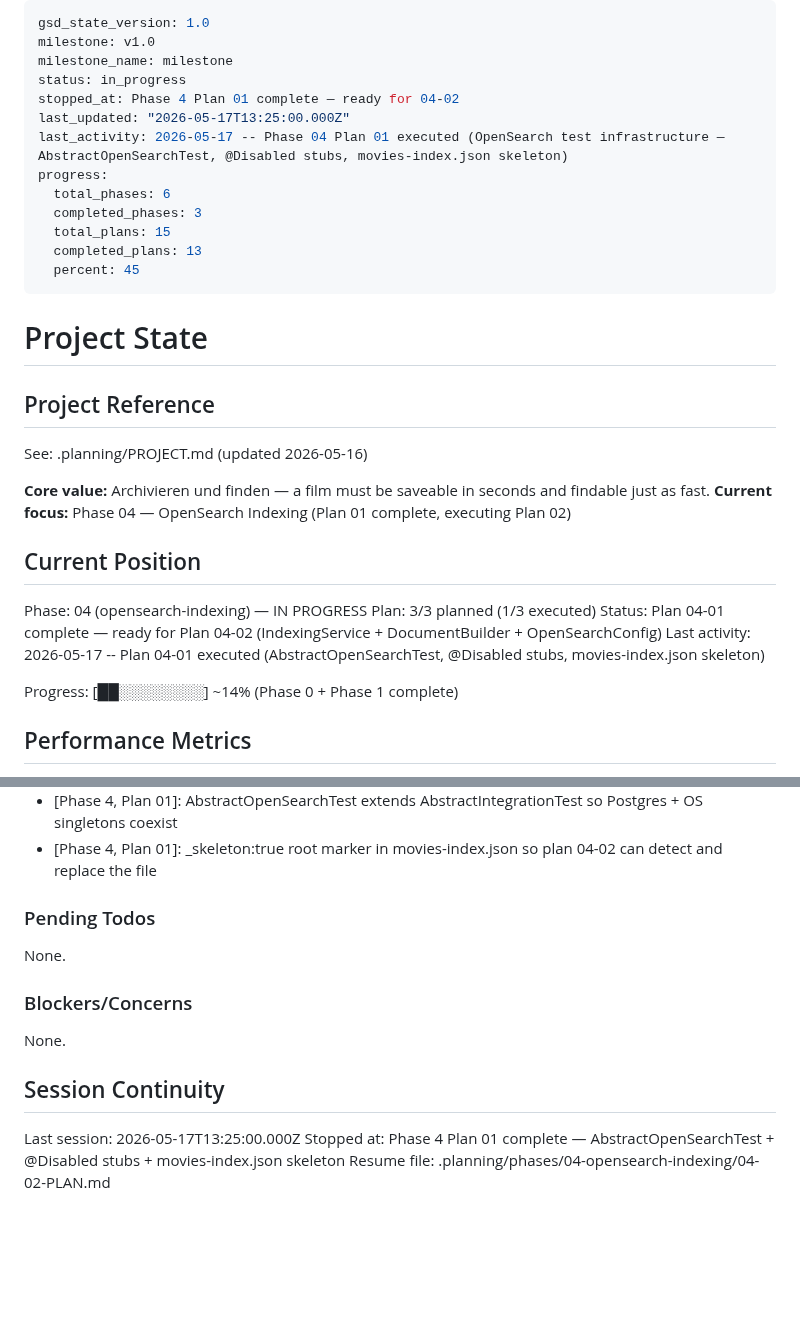
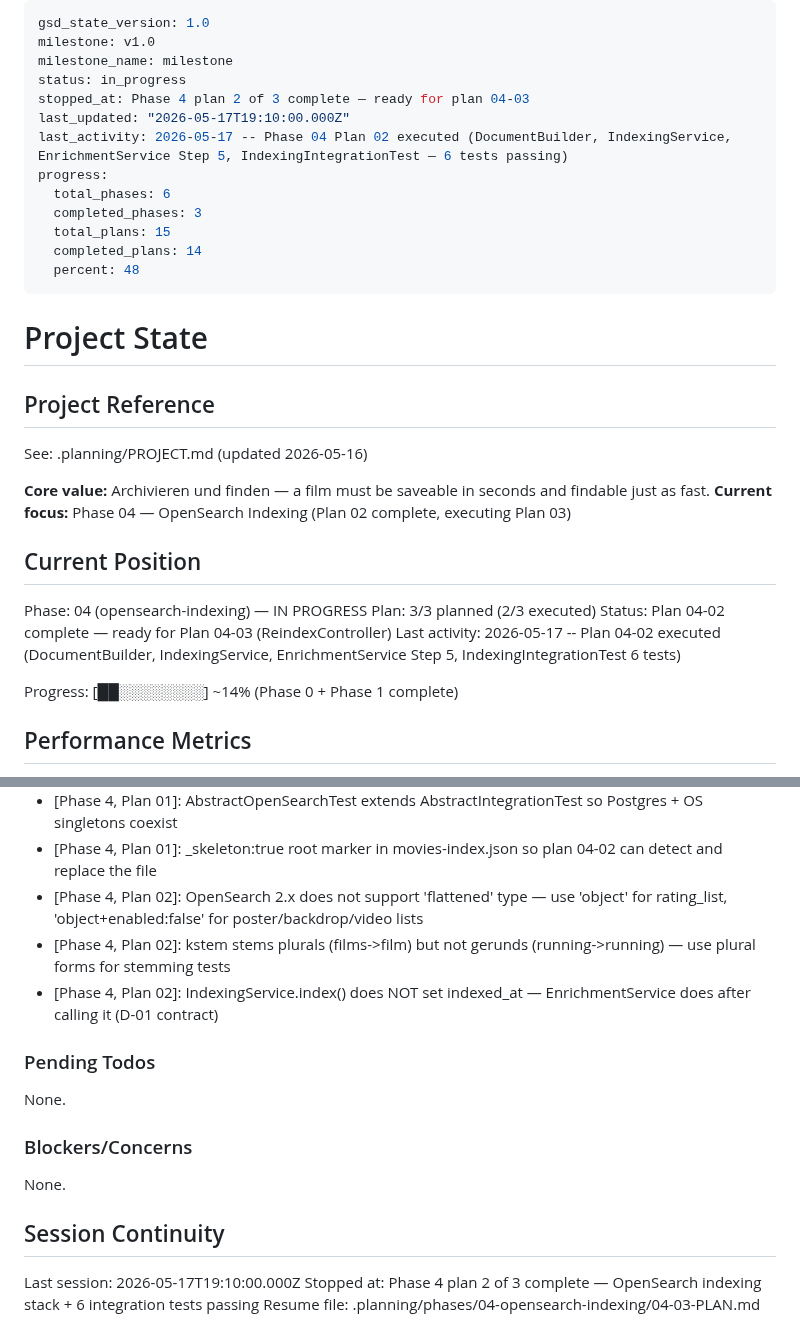
Before and after one commit to simon-reich/movie-archive, a Markdown page: .planning/STATE.md, 2 parts joined by grey strips. GitHub-like rendering; blank space fills up the shorter version.

Commit message:
docs(04-02): complete plan 04-02 — OpenSearch indexing production stack
- 04-02-SUMMARY.md: plan complete, 6 tests passing, 5 deviations documented
- STATE.md: plan 04-02 complete (14/15 plans), stopped at plan 04-03

Co-Authored-By: Claude Sonnet 4.6 <noreply@anthropic.com>

```diff
--- a/.planning/STATE.md
+++ b/.planning/STATE.md
@@ -3,15 +3,15 @@ gsd_state_version: 1.0
 milestone: v1.0
 milestone_name: milestone
 status: in_progress
-stopped_at: Phase 4 Plan 01 complete — ready for 04-02
-last_updated: "2026-05-17T13:25:00.000Z"
-last_activity: 2026-05-17 -- Phase 04 Plan 01 executed (OpenSearch test infrastructure — AbstractOpenSearchTest, @Disabled stubs, movies-index.json skeleton)
+stopped_at: Phase 4 plan 2 of 3 complete — ready for plan 04-03
+last_updated: "2026-05-17T19:10:00.000Z"
+last_activity: 2026-05-17 -- Phase 04 Plan 02 executed (DocumentBuilder, IndexingService, EnrichmentService Step 5, IndexingIntegrationTest — 6 tests passing)
 progress:
   total_phases: 6
   completed_phases: 3
   total_plans: 15
-  completed_plans: 13
-  percent: 45
+  completed_plans: 14
+  percent: 48
 ---
 
 # Project State
@@ -21,14 +21,14 @@ progress:
 See: .planning/PROJECT.md (updated 2026-05-16)
 
 **Core value:** Archivieren und finden — a film must be saveable in seconds and findable just as fast.
-**Current focus:** Phase 04 — OpenSearch Indexing (Plan 01 complete, executing Plan 02)
+**Current focus:** Phase 04 — OpenSearch Indexing (Plan 02 complete, executing Plan 03)
 
 ## Current Position
 
 Phase: 04 (opensearch-indexing) — IN PROGRESS
-Plan: 3/3 planned (1/3 executed)
-Status: Plan 04-01 complete — ready for Plan 04-02 (IndexingService + DocumentBuilder + OpenSearchConfig)
-Last activity: 2026-05-17 -- Plan 04-01 executed (AbstractOpenSearchTest, @Disabled stubs, movies-index.json skeleton)
+Plan: 3/3 planned (2/3 executed)
+Status: Plan 04-02 complete — ready for Plan 04-03 (ReindexController)
+Last activity: 2026-05-17 -- Plan 04-02 executed (DocumentBuilder, IndexingService, EnrichmentService Step 5, IndexingIntegrationTest 6 tests)
 
 Progress: [██░░░░░░░░] ~14% (Phase 0 + Phase 1 complete)
 
@@ -72,6 +72,9 @@ Recent decisions affecting current work:
 - [Phase 4]: GenericContainer for OS Testcontainers (opensearch-testcontainers 4.x is for OS 3.x — incompatible)
 - [Phase 4, Plan 01]: AbstractOpenSearchTest extends AbstractIntegrationTest so Postgres + OS singletons coexist
 - [Phase 4, Plan 01]: _skeleton:true root marker in movies-index.json so plan 04-02 can detect and replace the file
+- [Phase 4, Plan 02]: OpenSearch 2.x does not support 'flattened' type — use 'object' for rating_list, 'object+enabled:false' for poster/backdrop/video lists
+- [Phase 4, Plan 02]: kstem stems plurals (films->film) but not gerunds (running->running) — use plural forms for stemming tests
+- [Phase 4, Plan 02]: IndexingService.index() does NOT set indexed_at — EnrichmentService does after calling it (D-01 contract)
 
 ### Pending Todos
 
@@ -83,6 +86,6 @@ None.
 
 ## Session Continuity
 
-Last session: 2026-05-17T13:25:00.000Z
-Stopped at: Phase 4 Plan 01 complete — AbstractOpenSearchTest + @Disabled stubs + movies-index.json skeleton
-Resume file: .planning/phases/04-opensearch-indexing/04-02-PLAN.md
+Last session: 2026-05-17T19:10:00.000Z
+Stopped at: Phase 4 plan 2 of 3 complete — OpenSearch indexing stack + 6 integration tests passing
+Resume file: .planning/phases/04-opensearch-indexing/04-03-PLAN.md
```
Also changed, not shown: 1 other file.
